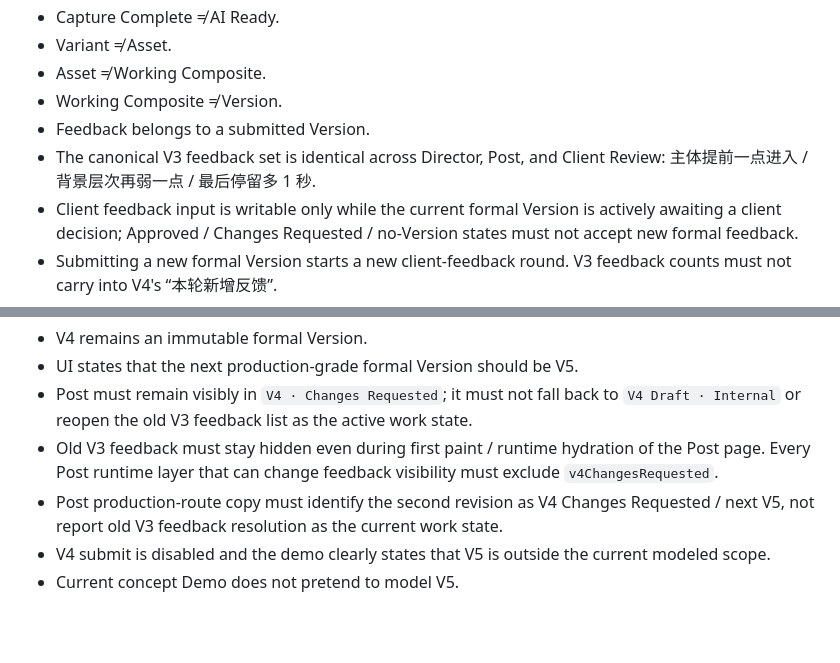
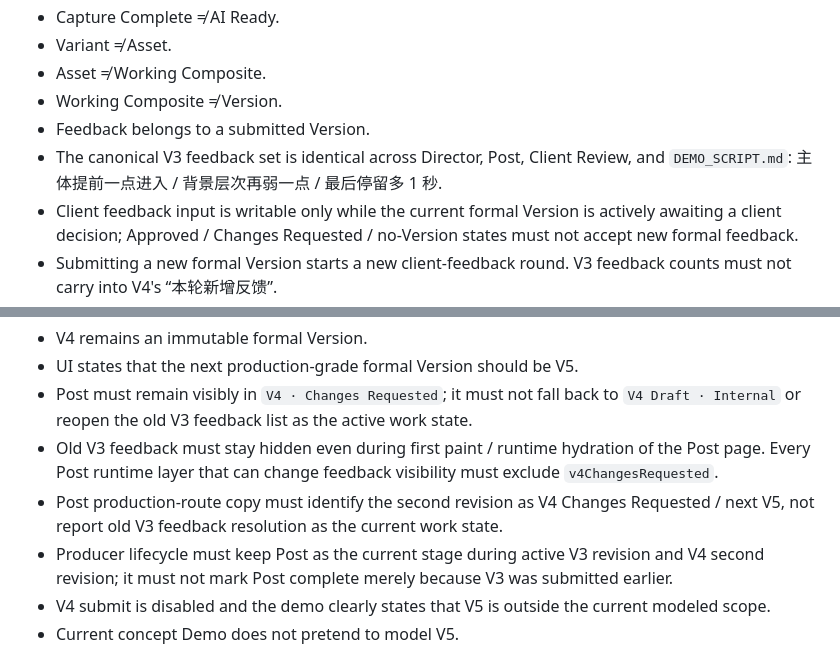
Before and after one commit to ly3342794297-rgb/reelops-investor-demo, a Markdown page: FINAL_QA.md, 2 parts joined by grey strips. GitHub-like rendering; blank space fills up the shorter version.

Commit message:
Add revision ownership and demo-script QA checks

```diff
--- a/FINAL_QA.md
+++ b/FINAL_QA.md
@@ -34,7 +34,7 @@ Project Aurora / SHOT 08 is the only complete investor-demo production object. O
 - Asset ≠ Working Composite.
 - Working Composite ≠ Version.
 - Feedback belongs to a submitted Version.
-- The canonical V3 feedback set is identical across Director, Post, and Client Review: 主体提前一点进入 / 背景层次再弱一点 / 最后停留多 1 秒.
+- The canonical V3 feedback set is identical across Director, Post, Client Review, and `DEMO_SCRIPT.md`: 主体提前一点进入 / 背景层次再弱一点 / 最后停留多 1 秒.
 - Client feedback input is writable only while the current formal Version is actively awaiting a client decision; Approved / Changes Requested / no-Version states must not accept new formal feedback.
 - Submitting a new formal Version starts a new client-feedback round. V3 feedback counts must not carry into V4's “本轮新增反馈”.
 - Client progress treats only submitted / decided formal Versions as Version state; V4 Draft remains internal and Delivery completion is sourced from Delivery Record.
@@ -91,6 +91,7 @@ Expected result:
 - Post must remain visibly in `V4 · Changes Requested`; it must not fall back to `V4 Draft · Internal` or reopen the old V3 feedback list as the active work state.
 - Old V3 feedback must stay hidden even during first paint / runtime hydration of the Post page. Every Post runtime layer that can change feedback visibility must exclude `v4ChangesRequested`.
 - Post production-route copy must identify the second revision as V4 Changes Requested / next V5, not report old V3 feedback resolution as the current work state.
+- Producer lifecycle must keep Post as the current stage during active V3 revision and V4 second revision; it must not mark Post complete merely because V3 was submitted earlier.
 - V4 submit is disabled and the demo clearly states that V5 is outside the current modeled scope.
 - Current concept Demo does not pretend to model V5.
 
```
